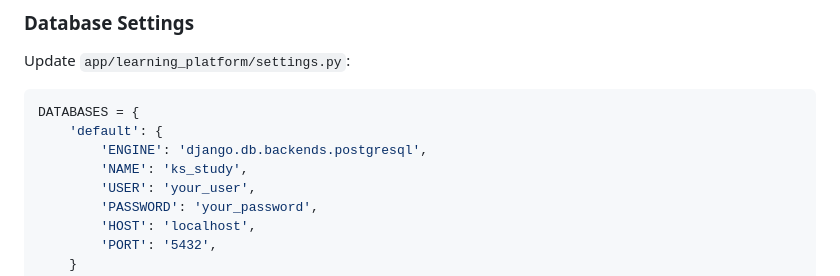
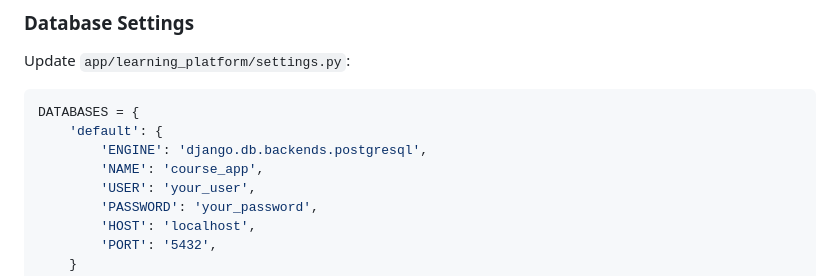
Before and after one commit to theknyazzev/course-app, a Markdown page: README.md, the part around the change. Drawn GitHub-style.

```diff
--- a/README.md
+++ b/README.md
@@ -148,7 +148,7 @@ Update `app/learning_platform/settings.py`:
 DATABASES = {
     'default': {
         'ENGINE': 'django.db.backends.postgresql',
-        'NAME': 'ks_study',
+        'NAME': 'course_app',
         'USER': 'your_user',
         'PASSWORD': 'your_password',
         'HOST': 'localhost',
```
